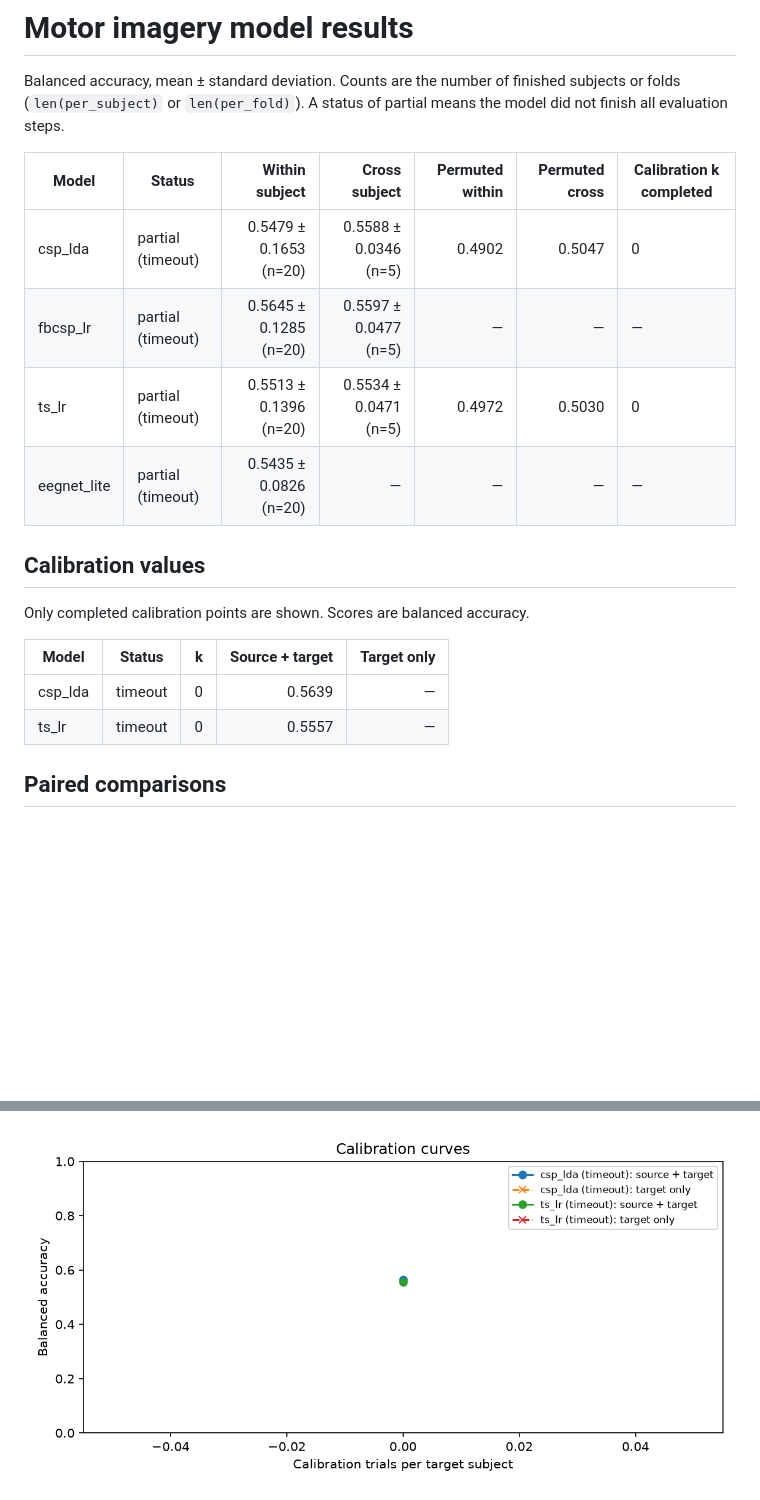
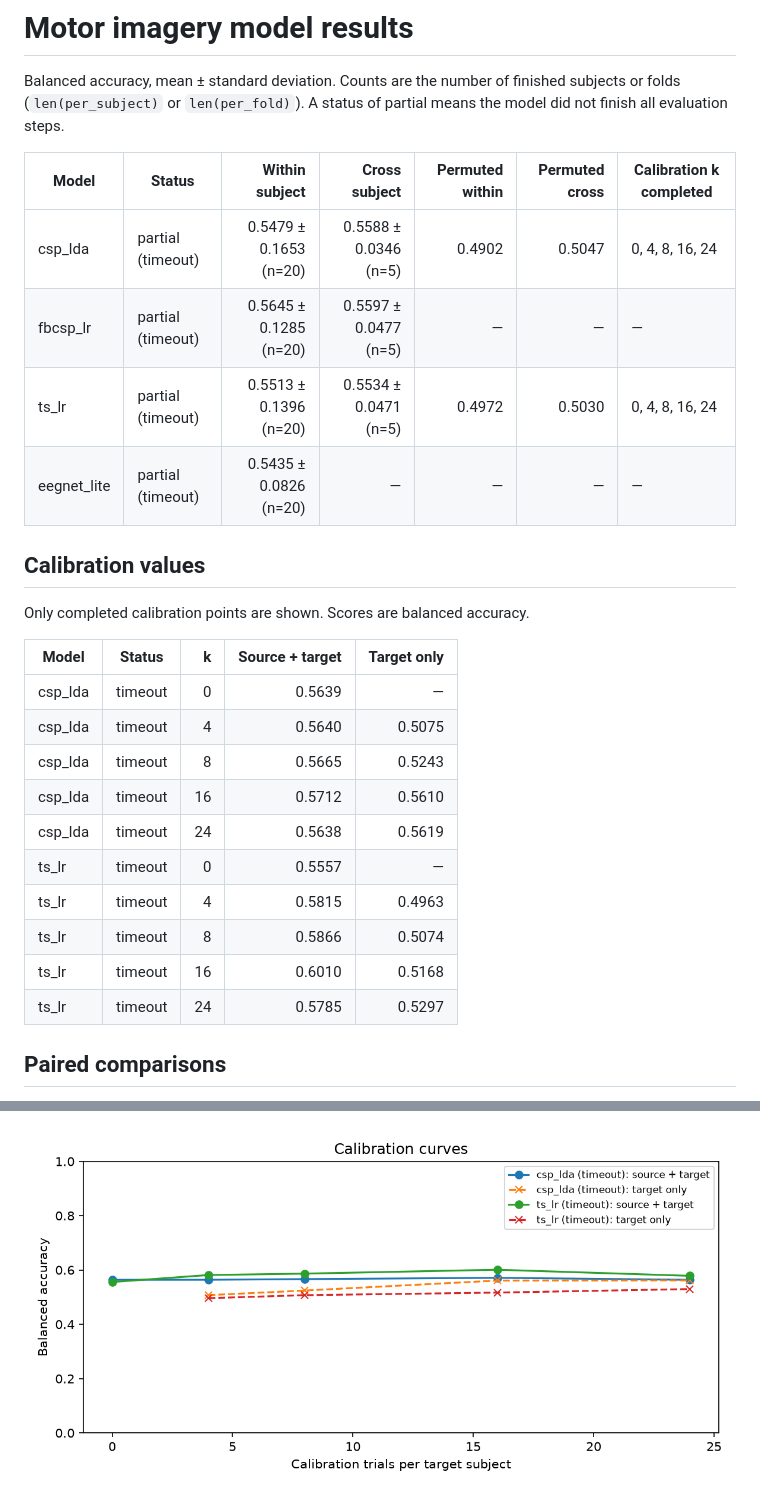
Before and after one commit to DhruvPatil-stack/mi-bci-baseline, a Markdown page: results/results.md, 2 parts joined by grey strips. GitHub-like rendering; pictures changed too: results/fig2_calibration.png; blank space fills up the shorter version.

```diff
--- a/results/results.md
+++ b/results/results.md
@@ -4,9 +4,9 @@ Balanced accuracy, mean ± standard deviation. Counts are the number of finished
 
 | Model | Status | Within subject | Cross subject | Permuted within | Permuted cross | Calibration k completed |
 |---|---|---:|---:|---:|---:|---|
-| csp_lda | partial (timeout) | 0.5479 ± 0.1653 (n=20) | 0.5588 ± 0.0346 (n=5) | 0.4902 | 0.5047 | 0 |
+| csp_lda | partial (timeout) | 0.5479 ± 0.1653 (n=20) | 0.5588 ± 0.0346 (n=5) | 0.4902 | 0.5047 | 0, 4, 8, 16, 24 |
 | fbcsp_lr | partial (timeout) | 0.5645 ± 0.1285 (n=20) | 0.5597 ± 0.0477 (n=5) | — | — | — |
-| ts_lr | partial (timeout) | 0.5513 ± 0.1396 (n=20) | 0.5534 ± 0.0471 (n=5) | 0.4972 | 0.5030 | 0 |
+| ts_lr | partial (timeout) | 0.5513 ± 0.1396 (n=20) | 0.5534 ± 0.0471 (n=5) | 0.4972 | 0.5030 | 0, 4, 8, 16, 24 |
 | eegnet_lite | partial (timeout) | 0.5435 ± 0.0826 (n=20) | — | — | — | — |
 
 ## Calibration values
@@ -16,7 +16,15 @@ Only completed calibration points are shown. Scores are balanced accuracy.
 | Model | Status | k | Source + target | Target only |
 |---|---|---:|---:|---:|
 | csp_lda | timeout | 0 | 0.5639 | — |
+| csp_lda | timeout | 4 | 0.5640 | 0.5075 |
+| csp_lda | timeout | 8 | 0.5665 | 0.5243 |
+| csp_lda | timeout | 16 | 0.5712 | 0.5610 |
+| csp_lda | timeout | 24 | 0.5638 | 0.5619 |
 | ts_lr | timeout | 0 | 0.5557 | — |
+| ts_lr | timeout | 4 | 0.5815 | 0.4963 |
+| ts_lr | timeout | 8 | 0.5866 | 0.5074 |
+| ts_lr | timeout | 16 | 0.6010 | 0.5168 |
+| ts_lr | timeout | 24 | 0.5785 | 0.5297 |
 
 ## Paired comparisons
 
```
Also changed, not shown: README.md (+4 -4 lines), docs/CALIBRATION.md (added, +36 -0 lines), docs/DECISIONS.md (added, +49 -0 lines), results/README.md (+4 -4 lines), 1 other file.
